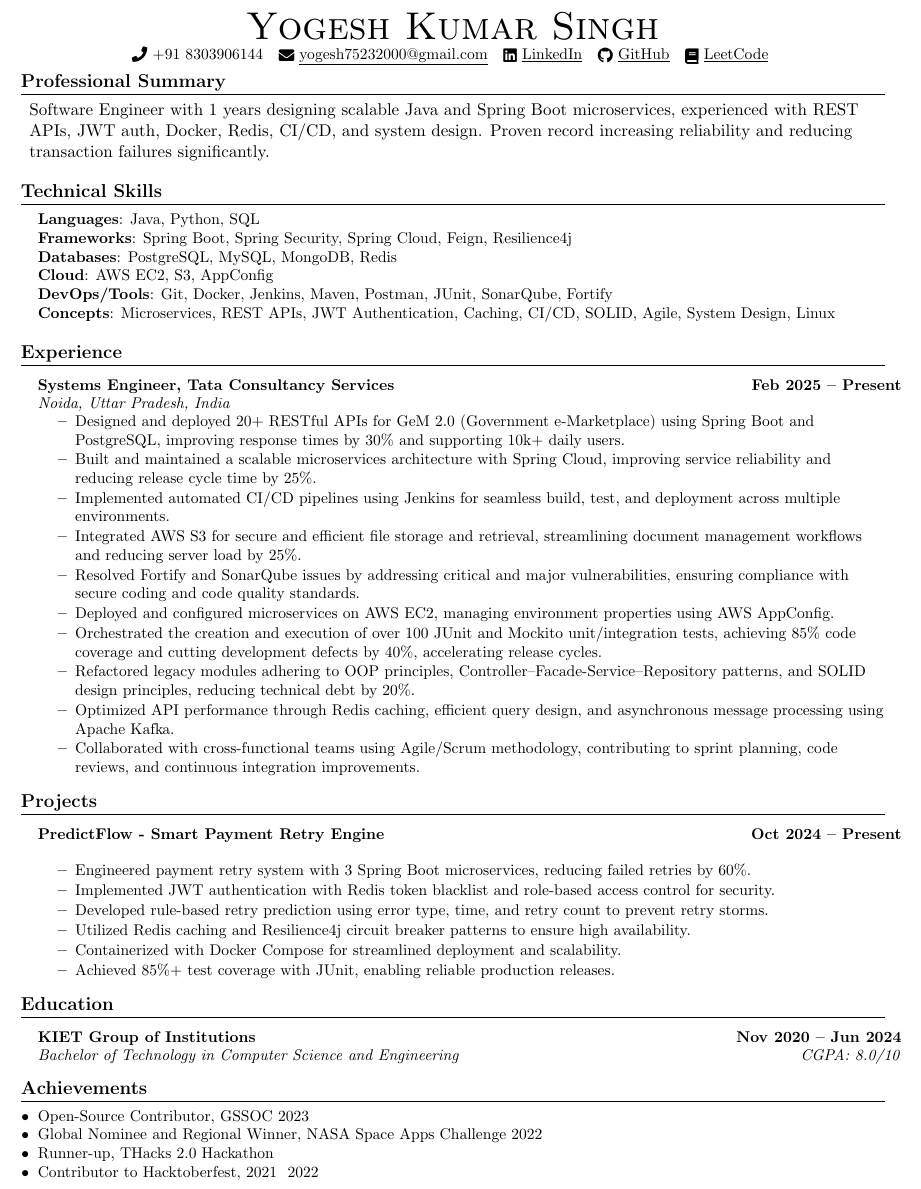
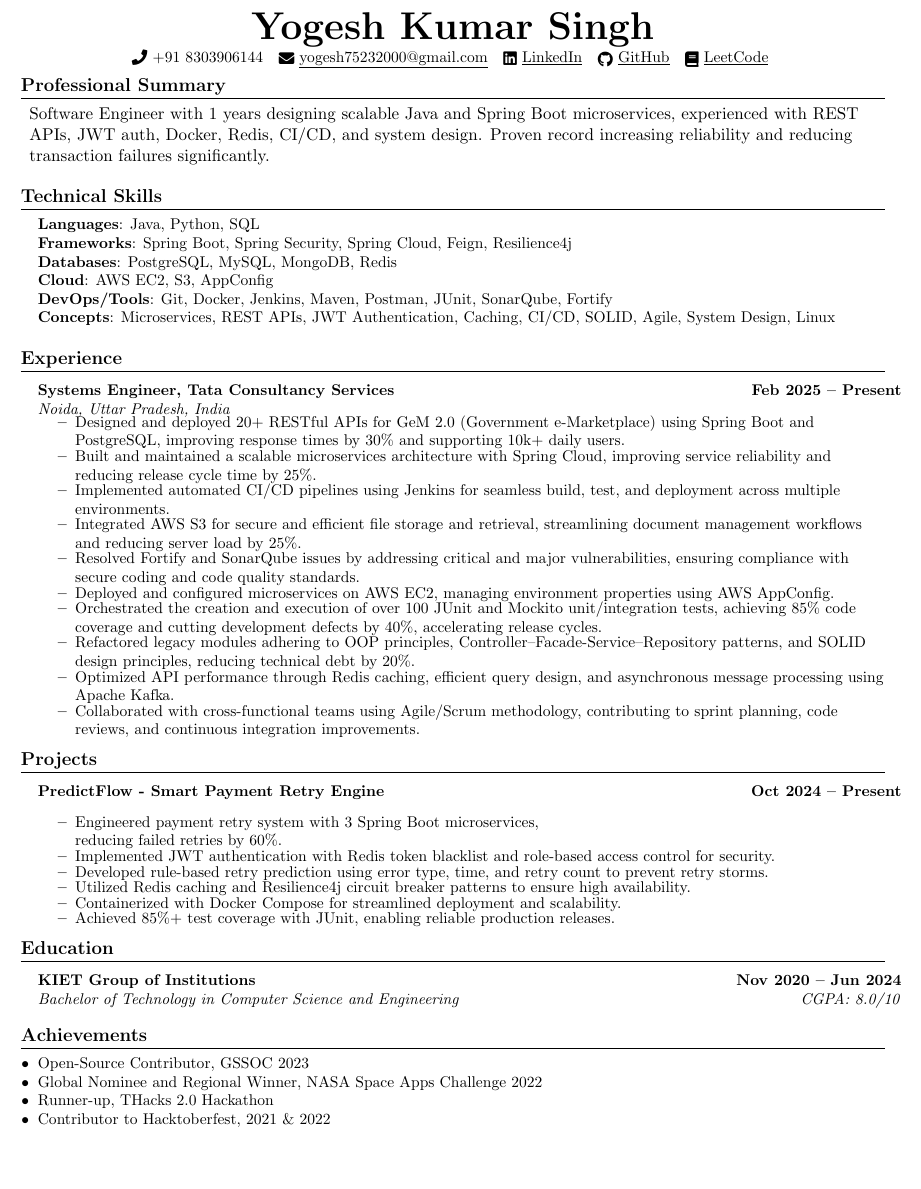
Before and after one commit to Yogesh-7523/resume, a LaTeX CV (cv.tex): part of the page, cut so that both start at the same text, the shorter picture padded with empty space. Compiled offline with pdfLaTeX.

Commit message:
Fix font issues and improve resume formatting
Updated font formatting for section titles and adjusted item list spacing. Enhanced resume item descriptions for better readability.

```diff
--- a/cv.tex
+++ b/cv.tex
@@ -45,7 +49,7 @@
 }
 \newcommand{\resumeSubHeadingListStart}{\begin{itemize}[leftmargin=0.15in, label={}]}
 \newcommand{\resumeSubHeadingListEnd}{\end{itemize}}
-\newcommand{\resumeItemListStart}{\begin{itemize}}
+\newcommand{\resumeItemListStart}{\begin{itemize}[itemsep=0pt, parsep=0pt, topsep=0pt]}
 \newcommand{\resumeItemListEnd}{\end{itemize}\vspace{-5pt}}
 
 \begin{document}
@@ -63,7 +67,7 @@
 
 %-----------PROFESSIONAL SUMMARY-----------
 \section{Professional Summary}
-\begin{itemize}[leftmargin=*,label={}]
+\begin{itemize}[leftmargin=*,label={}, itemsep=0pt]
 \item
 Software Engineer with 1 years designing scalable Java and Spring Boot microservices, experienced with REST APIs, JWT auth, Docker, Redis, CI/CD, and system design. Proven record increasing reliability and reducing transaction failures significantly.
 \end{itemize}
@@ -107,15 +110,16 @@ Software Engineer with 1 years designing scalable Java and Spring Boot microserv
 \resumeSubHeadingListStart
 \resumeSubheading
     {PredictFlow - Smart Payment Retry Engine}{Oct 2024 -- Present}
-    {}{}
-    \resumeItemListStart
-        \resumeItem{Engineered payment retry system with 3 Spring Boot microservices, reducing failed retries by 60\%.}
+    { }{}\resumeItemListStart
+    \resumeItem{Engineered payment retry system with 3 Spring Boot microservices,\\
+reducing failed retries by 60\%.}
     \resumeItem{Implemented JWT authentication with Redis token blacklist and role-based access control for security.}
     \resumeItem{Developed rule-based retry prediction using error type, time, and retry count to prevent retry storms.}
     \resumeItem{Utilized Redis caching and Resilience4j circuit breaker patterns to ensure high availability.}
     \resumeItem{Containerized with Docker Compose for streamlined deployment and scalability.}
     \resumeItem{Achieved 85\%+ test coverage with JUnit, enabling reliable production releases.}
 \resumeItemListEnd
+
 \resumeSubHeadingListEnd
 
 %-----------EDUCATION-----------
@@ -132,7 +136,7 @@ Software Engineer with 1 years designing scalable Java and Spring Boot microserv
     \item Open-Source Contributor, GSSOC 2023
     \item Global Nominee and Regional Winner, NASA Space Apps Challenge 2022
     \item Runner-up, THacks 2.0 Hackathon
-    \item Contributor to Hacktoberfest, 2021 & 2022
+    \item Contributor to Hacktoberfest, 2021 \& 2022
 \end{itemize}
 
 \end{document}
```
Also changed, not shown: cv.tex (9 more changed lines). Lines whose indentation alone changed are shown as unchanged.
